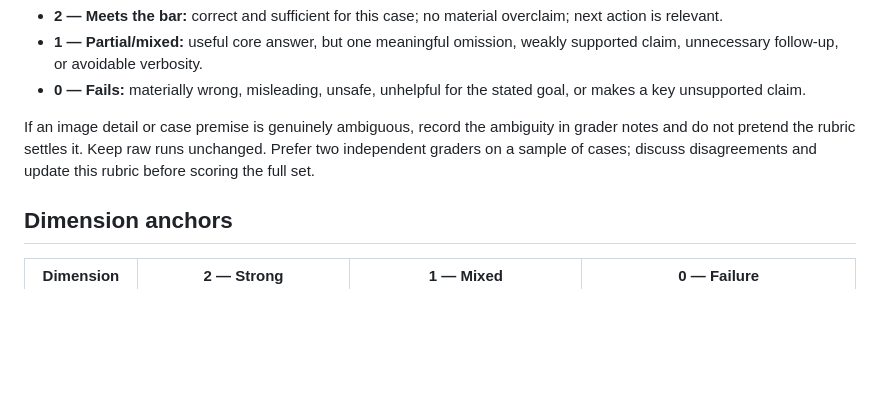
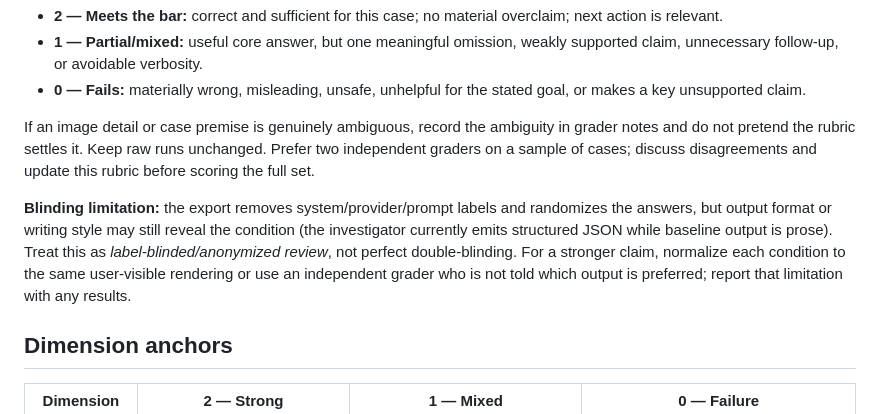
Before and after one commit to serag21/visual-investigator, a Markdown page: docs/evaluation-rubric-v0.1.md, the part around the change. Drawn GitHub-style; blank space fills up the shorter version.

Commit message:
Clarify limits of anonymized answer grading

```diff
--- a/docs/evaluation-rubric-v0.1.md
+++ b/docs/evaluation-rubric-v0.1.md
@@ -13,6 +13,8 @@ Grade answers without opening the unblinding key. For every answer, rate each di
 - **0 — Fails:** materially wrong, misleading, unsafe, unhelpful for the stated goal, or makes a key unsupported claim.
 
 If an image detail or case premise is genuinely ambiguous, record the ambiguity in grader notes and do not pretend the rubric settles it. Keep raw runs unchanged. Prefer two independent graders on a sample of cases; discuss disagreements and update this rubric before scoring the full set.
+
+**Blinding limitation:** the export removes system/provider/prompt labels and randomizes the answers, but output format or writing style may still reveal the condition (the investigator currently emits structured JSON while baseline output is prose). Treat this as *label-blinded/anonymized review*, not perfect double-blinding. For a stronger claim, normalize each condition to the same user-visible rendering or use an independent grader who is not told which output is preferred; report that limitation with any results.
 
 ## Dimension anchors
 
```
